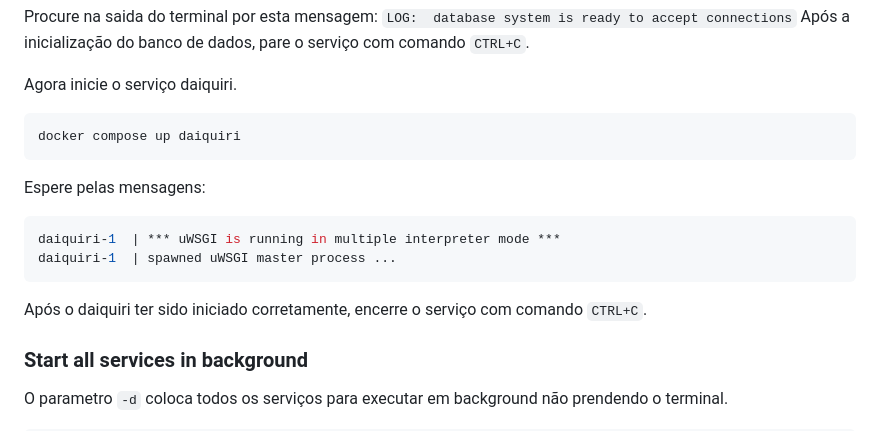
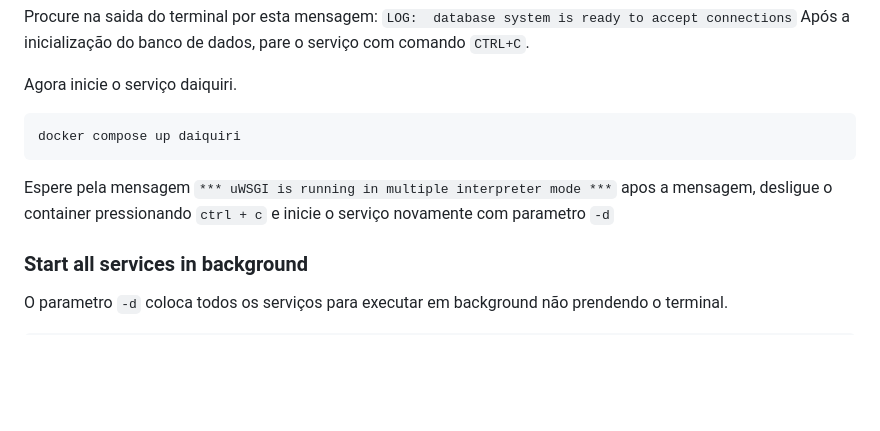
Before and after one commit to linea-it/lsp_daiquiri, a Markdown page: README.md, the part around one of its changes. Drawn GitHub-style; blank space fills up the shorter version.

````diff
--- a/README.md
+++ b/README.md
@@ -75,15 +103,12 @@ Procure na saida do terminal por esta mensagem: `LOG:  database system is ready
 Após a inicialização do banco de dados, pare o serviço com comando `CTRL+C`.
 
 Agora inicie o serviço daiquiri.
+
 ```bash
 docker compose up daiquiri
 ```
-Espere pelas mensagens:
-```bash
-daiquiri-1  | *** uWSGI is running in multiple interpreter mode ***
-daiquiri-1  | spawned uWSGI master process ...
-```
-Após o daiquiri ter sido iniciado corretamente, encerre o serviço com comando `CTRL+C`.
+
+Espere pela mensagem `*** uWSGI is running in multiple interpreter mode ***` apos a mensagem, desligue o container pressionando `ctrl + c` e inicie o serviço novamente com parametro `-d`
 
 ### Start all services in background
 O parametro `-d` coloca todos os serviços para executar em background não prendendo o terminal.
````
Also changed, not shown: other parts of README.md (+41 -3 lines).
